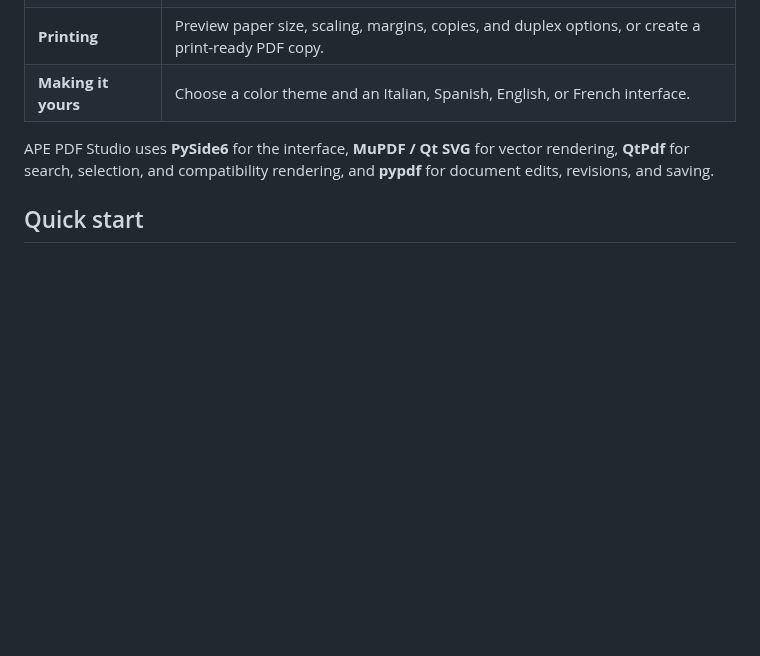
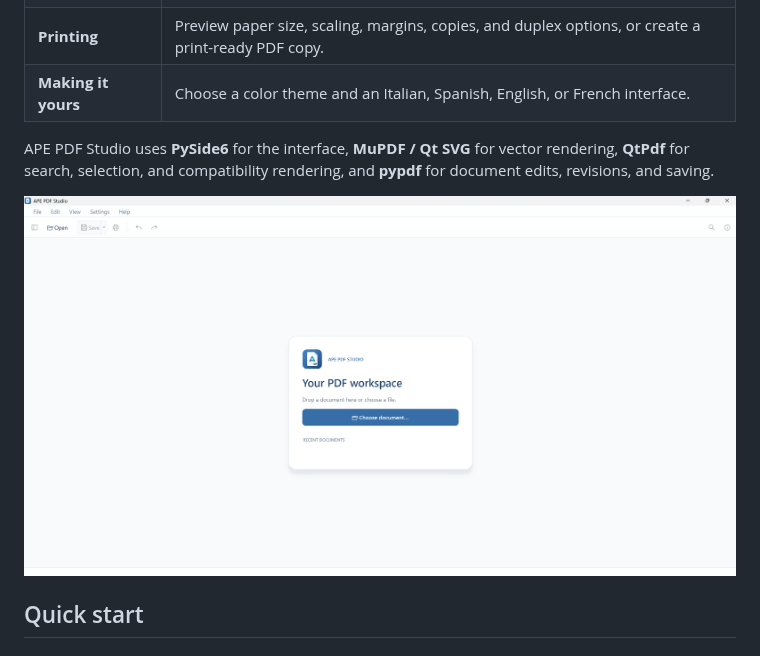
Before and after one commit to GiancaGIS/APE-PDF-Studio, a Markdown page: README.md, the part around the change. Drawn GitHub-style; pictures changed too: images/main_window.png (added); blank space fills up the shorter version.

Commit message:
Add image GUI in readme

```diff
--- a/README.md
+++ b/README.md
@@ -35,6 +35,9 @@
 | **Making it yours** | Choose a color theme and an Italian, Spanish, English, or French interface. |
 
 APE PDF Studio uses **PySide6** for the interface, **MuPDF / Qt SVG** for vector rendering, **QtPdf** for search, selection, and compatibility rendering, and **pypdf** for document edits, revisions, and saving.
+
+
+![main window](images/main_window.png)
 
 ## Quick start
 
```
